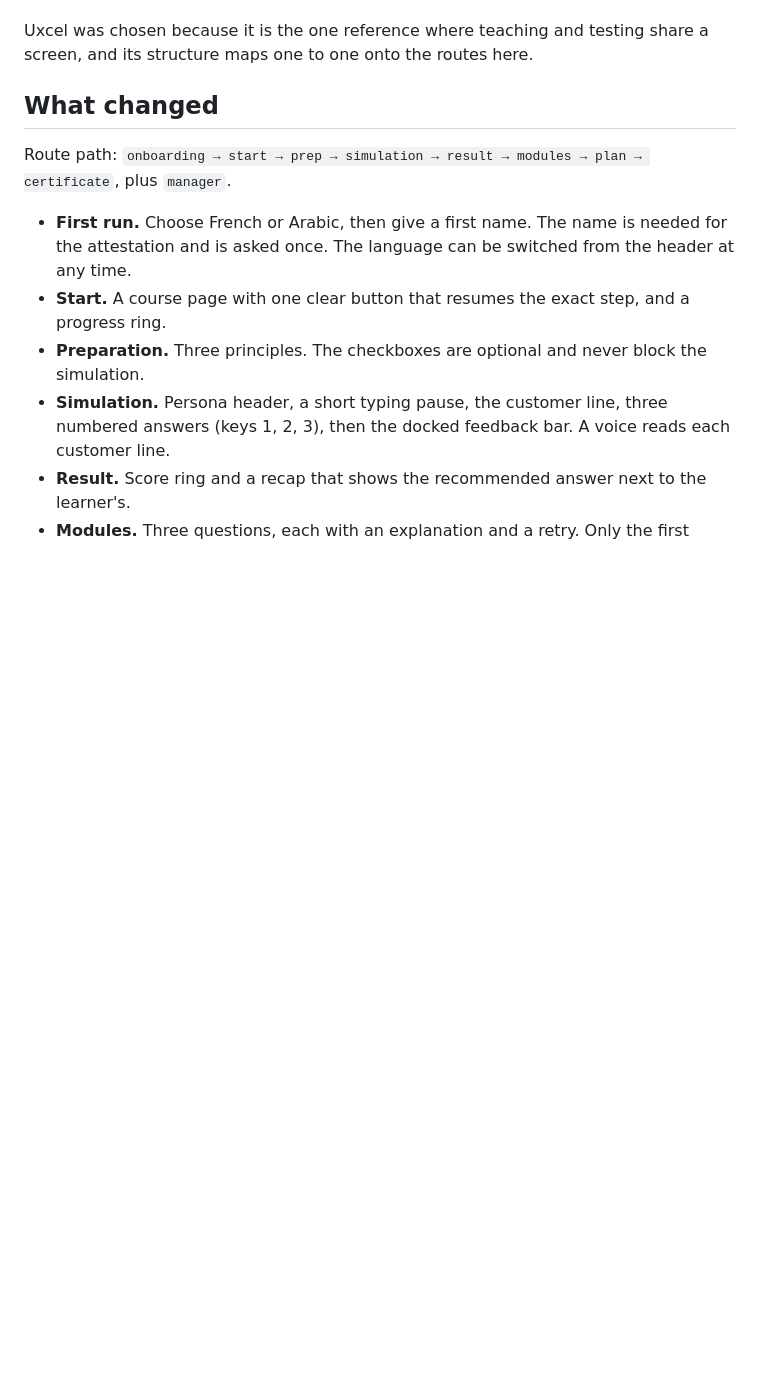
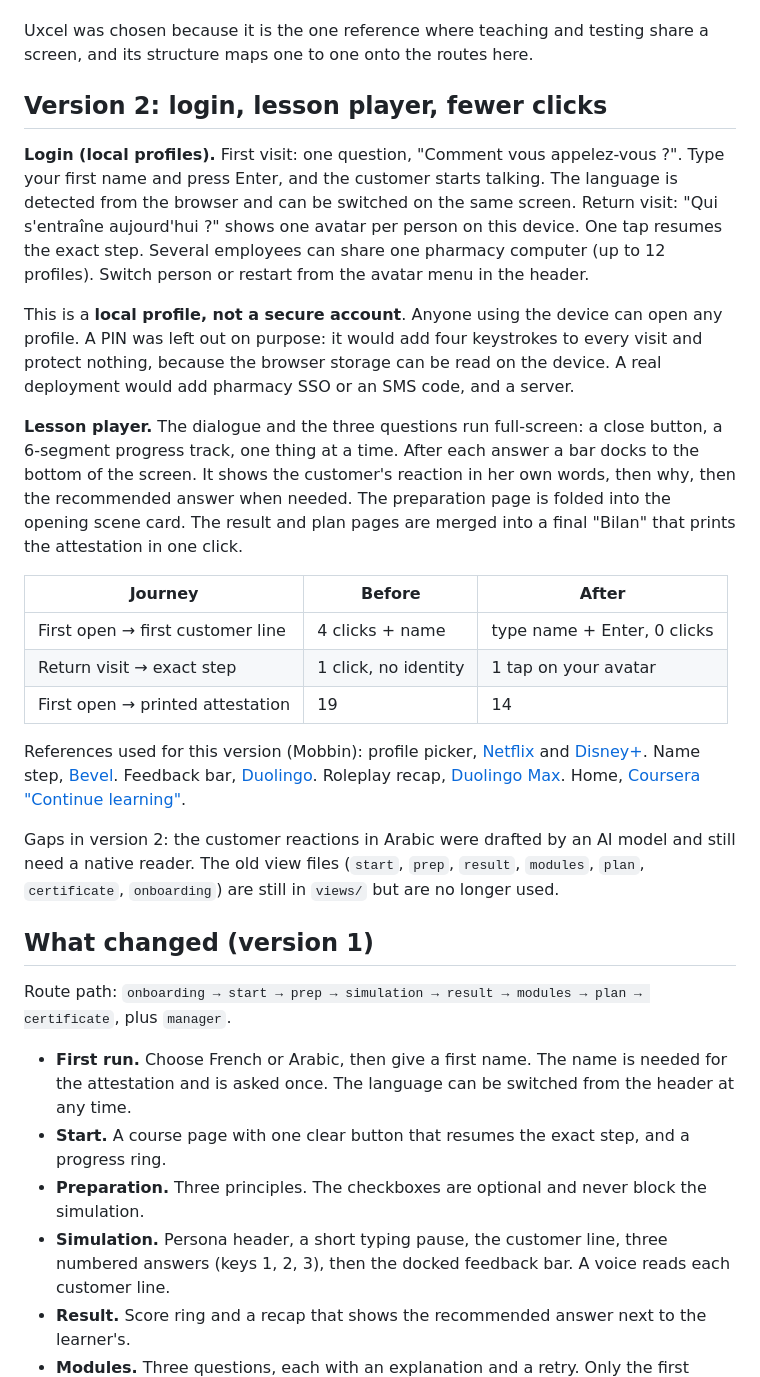
Before and after one commit to serveai-dev/Dail-, a Markdown page: bp-learning-morocco-frontend-candidate/README.md, the part around the change. GitHub-like rendering; blank space fills up the shorter version.

Commit message:
docs: README version 2 section, login, click counts, Mobbin references
Co-Authored-By: Claude Opus 5 <noreply@anthropic.com>

```diff
--- a/bp-learning-morocco-frontend-candidate/README.md
+++ b/bp-learning-morocco-frontend-candidate/README.md
@@ -33,7 +33,25 @@ All people and dialogue are synthetic. The exercise trains communication habits
 
 Uxcel was chosen because it is the one reference where teaching and testing share a screen, and its structure maps one to one onto the routes here.
 
-## What changed
+## Version 2: login, lesson player, fewer clicks
+
+**Login (local profiles).** First visit: one question, "Comment vous appelez-vous ?". Type your first name and press Enter, and the customer starts talking. The language is detected from the browser and can be switched on the same screen. Return visit: "Qui s'entraîne aujourd'hui ?" shows one avatar per person on this device. One tap resumes the exact step. Several employees can share one pharmacy computer (up to 12 profiles). Switch person or restart from the avatar menu in the header.
+
+This is a **local profile, not a secure account**. Anyone using the device can open any profile. A PIN was left out on purpose: it would add four keystrokes to every visit and protect nothing, because the browser storage can be read on the device. A real deployment would add pharmacy SSO or an SMS code, and a server.
+
+**Lesson player.** The dialogue and the three questions run full-screen: a close button, a 6-segment progress track, one thing at a time. After each answer a bar docks to the bottom of the screen. It shows the customer's reaction in her own words, then why, then the recommended answer when needed. The preparation page is folded into the opening scene card. The result and plan pages are merged into a final "Bilan" that prints the attestation in one click.
+
+| Journey | Before | After |
+|---|---|---|
+| First open → first customer line | 4 clicks + name | type name + Enter, 0 clicks |
+| Return visit → exact step | 1 click, no identity | 1 tap on your avatar |
+| First open → printed attestation | 19 | 14 |
+
+References used for this version (Mobbin): profile picker, [Netflix](https://mobbin.com/screens/9b0cfc61-f627-4691-b3a8-b4ea35110aad) and [Disney+](https://mobbin.com/screens/03a1da42-606d-4186-8bdb-bb46b4cd72f3). Name step, [Bevel](https://mobbin.com/screens/f0217a83-5962-427f-96bd-385972f6c604). Feedback bar, [Duolingo](https://mobbin.com/screens/57d38f9d-5bee-42f9-96f8-85b05f3bf835). Roleplay recap, [Duolingo Max](https://mobbin.com/screens/35a6f682-bab6-4fc2-be70-b5fa58792795). Home, [Coursera "Continue learning"](https://mobbin.com/screens/93beef1d-a7ba-4f6c-9efb-4d13aee3eb76).
+
+Gaps in version 2: the customer reactions in Arabic were drafted by an AI model and still need a native reader. The old view files (`start`, `prep`, `result`, `modules`, `plan`, `certificate`, `onboarding`) are still in `views/` but are no longer used.
+
+## What changed (version 1)
 
 Route path: `onboarding → start → prep → simulation → result → modules → plan → certificate`, plus `manager`.
 
```
